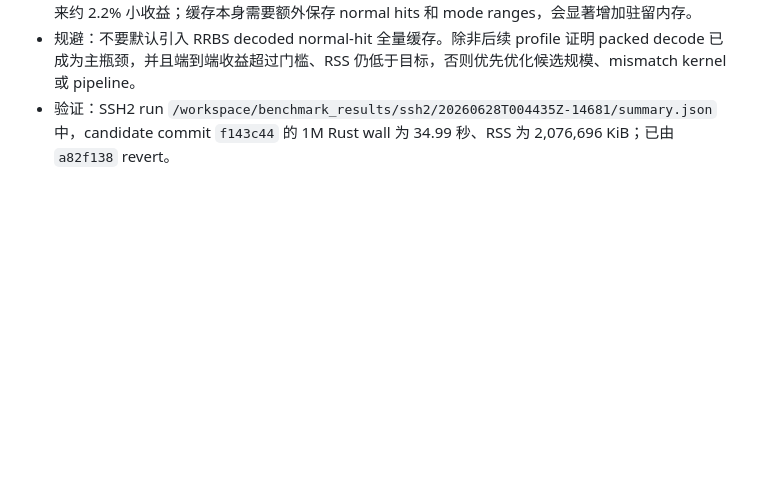
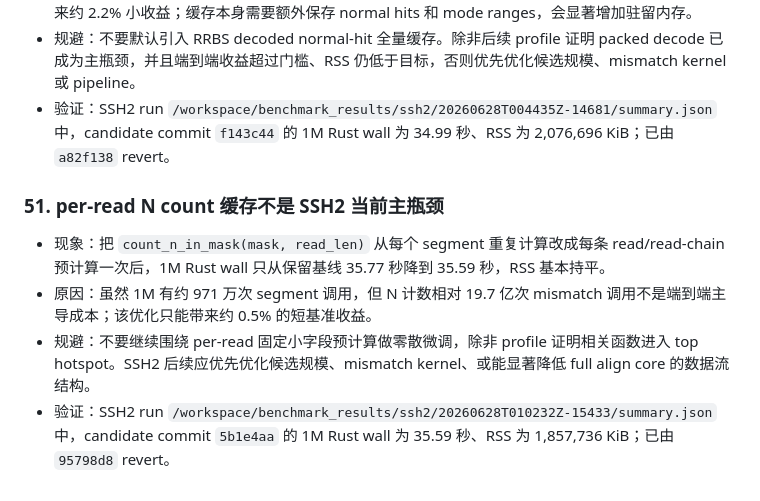
Before and after one commit to zhangducsu/bsmap-rs, a Markdown page: AGENTS.md, the part around the change. Rendered like a GitHub page; blank space fills up the shorter version.

```diff
--- a/AGENTS.md
+++ b/AGENTS.md
@@ -429,3 +429,10 @@
 - 原因：SSH2 当前热路径主要仍是候选规模和 mismatch 调用，避免 packed hit 解码/BSC skip 只能带来约 2.2% 小收益；缓存本身需要额外保存 normal hits 和 mode ranges，会显著增加驻留内存。
 - 规避：不要默认引入 RRBS decoded normal-hit 全量缓存。除非后续 profile 证明 packed decode 已成为主瓶颈，并且端到端收益超过门槛、RSS 仍低于目标，否则优先优化候选规模、mismatch kernel 或 pipeline。
 - 验证：SSH2 run `/workspace/benchmark_results/ssh2/20260628T004435Z-14681/summary.json` 中，candidate commit `f143c44` 的 1M Rust wall 为 34.99 秒、RSS 为 2,076,696 KiB；已由 `a82f138` revert。
+
+### 51. per-read N count 缓存不是 SSH2 当前主瓶颈
+
+- 现象：把 `count_n_in_mask(mask, read_len)` 从每个 segment 重复计算改成每条 read/read-chain 预计算一次后，1M Rust wall 只从保留基线 35.77 秒降到 35.59 秒，RSS 基本持平。
+- 原因：虽然 1M 有约 971 万次 segment 调用，但 N 计数相对 19.7 亿次 mismatch 调用不是端到端主导成本；该优化只能带来约 0.5% 的短基准收益。
+- 规避：不要继续围绕 per-read 固定小字段预计算做零散微调，除非 profile 证明相关函数进入 top hotspot。SSH2 后续应优先优化候选规模、mismatch kernel、或能显著降低 full align core 的数据流结构。
+- 验证：SSH2 run `/workspace/benchmark_results/ssh2/20260628T010232Z-15433/summary.json` 中，candidate commit `5b1e4aa` 的 1M Rust wall 为 35.59 秒、RSS 为 1,857,736 KiB；已由 `95798d8` revert。
```
Also changed, not shown: bsmap-rs/benchmark/SSH2_RRBS_Production_Optimization_Report.md (+15 -0 lines).
